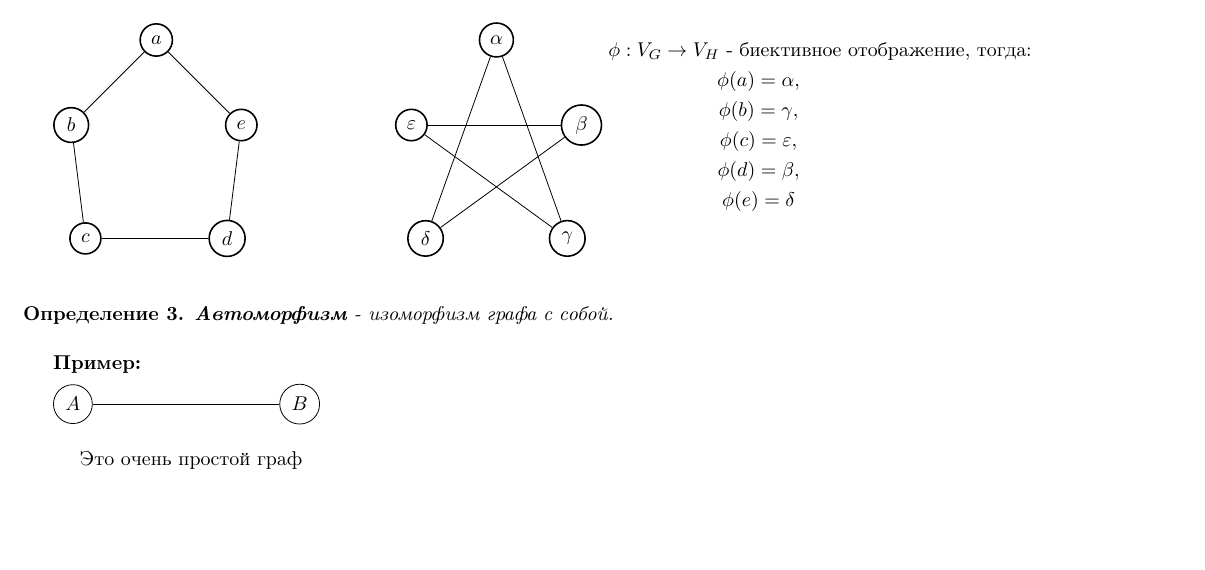
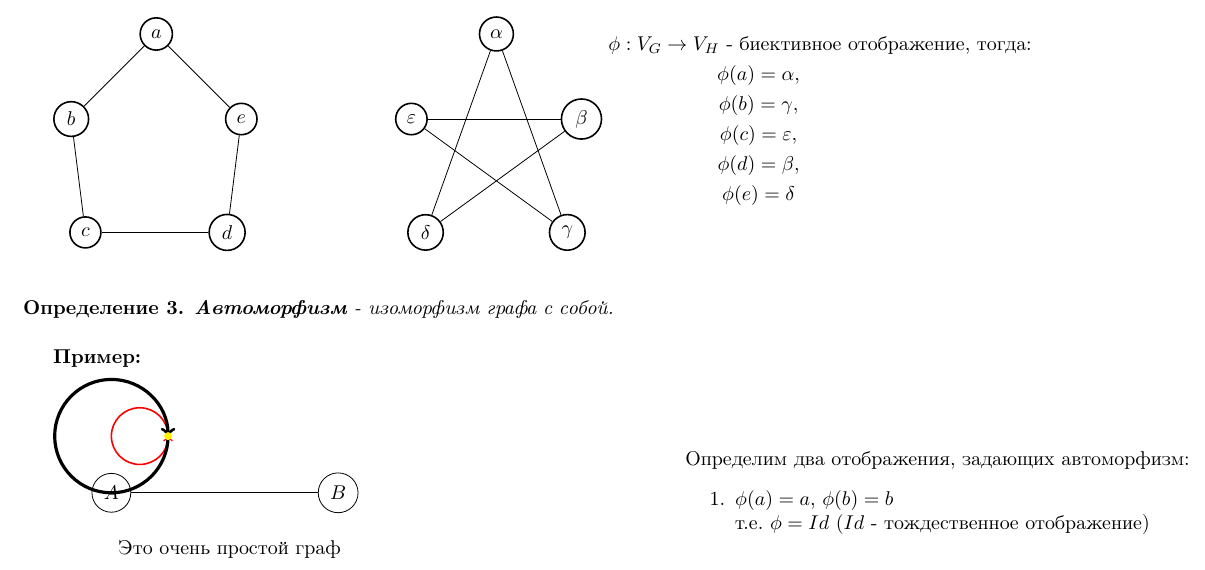
Before and after one commit to Krage56/---------------------------------, a LaTeX document (main.tex): part of the page, cut so that both start at the same text, the shorter picture padded with empty space. Compiled offline with pdfLaTeX.

Commit message:
Test Arc

```diff
--- a/main.tex
+++ b/main.tex
@@ -146,10 +146,22 @@
         \node[shape=circle,draw=black] (B) at (4,0) {$B$};
         \node[text width=6cm, anchor=north, right] at (0, -1){Это
         очень простой граф};
-        %\node
+        \node[text width=12cm, anchor=east, right] at (10, 0){
+            Определим два отображения, задающих автоморфизм:\begin{enumerate}
+                \item $\phi(a) = a$, $\phi(b) = b$\\ т.е. $\phi=Id$ ($Id$ - тождественное отображение)
+            \end{enumerate}
+        };
     \end{scope}
     \begin{scope}
         \path (A) edge (B);
     \end{scope}
+    \draw[red, thick][->] (1,1) arc (0:360:0.5);
+    \draw[black, ultra thick][<-] (1,1) arc (0:360:1);
+    \fill[yellow] (1,1) circle (2pt);
+    % \begin{scope}
+    %     \draw(1,1) circle (2cm);
+
+    %     \draw[blue, ->] (1,1) -- (1,3); % радиус
+    % \end{scope}
 \end{tikzpicture}
 \end{document}
```
